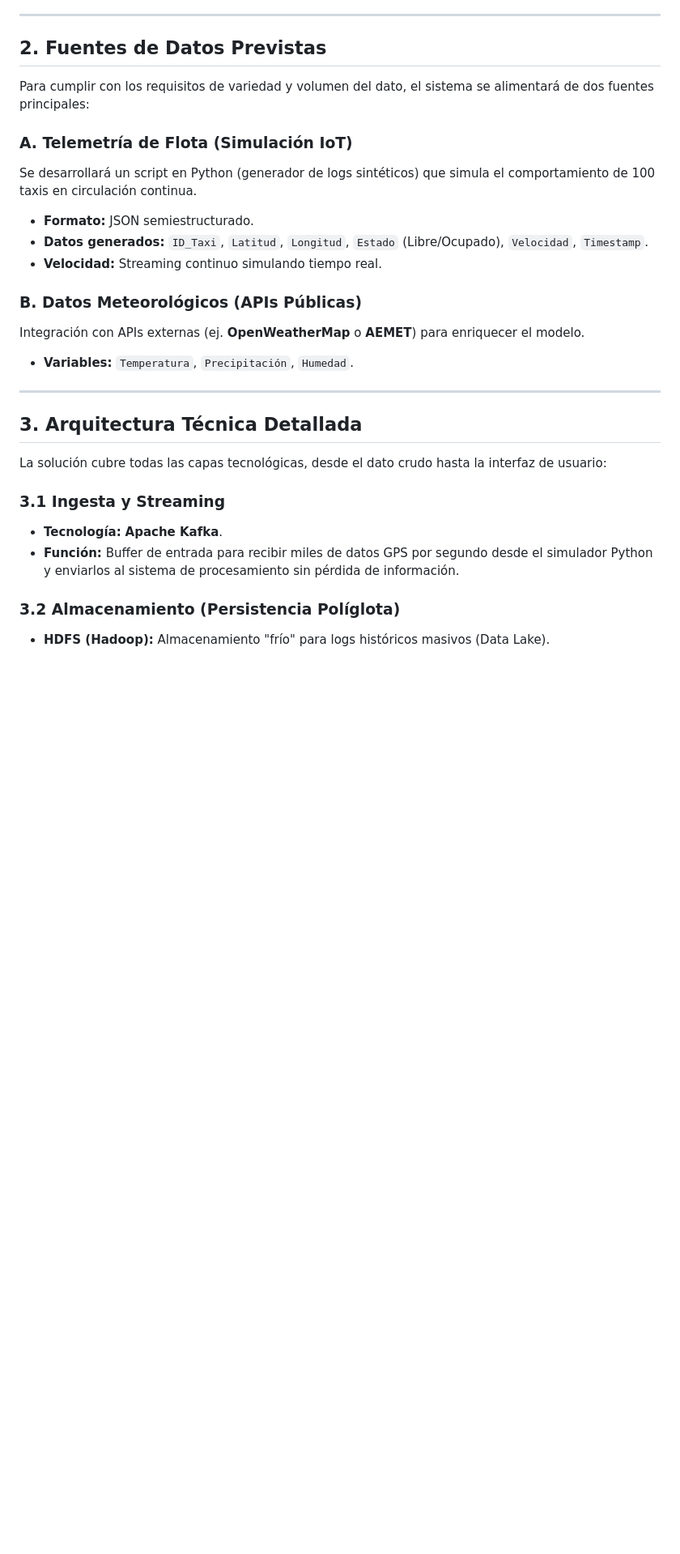
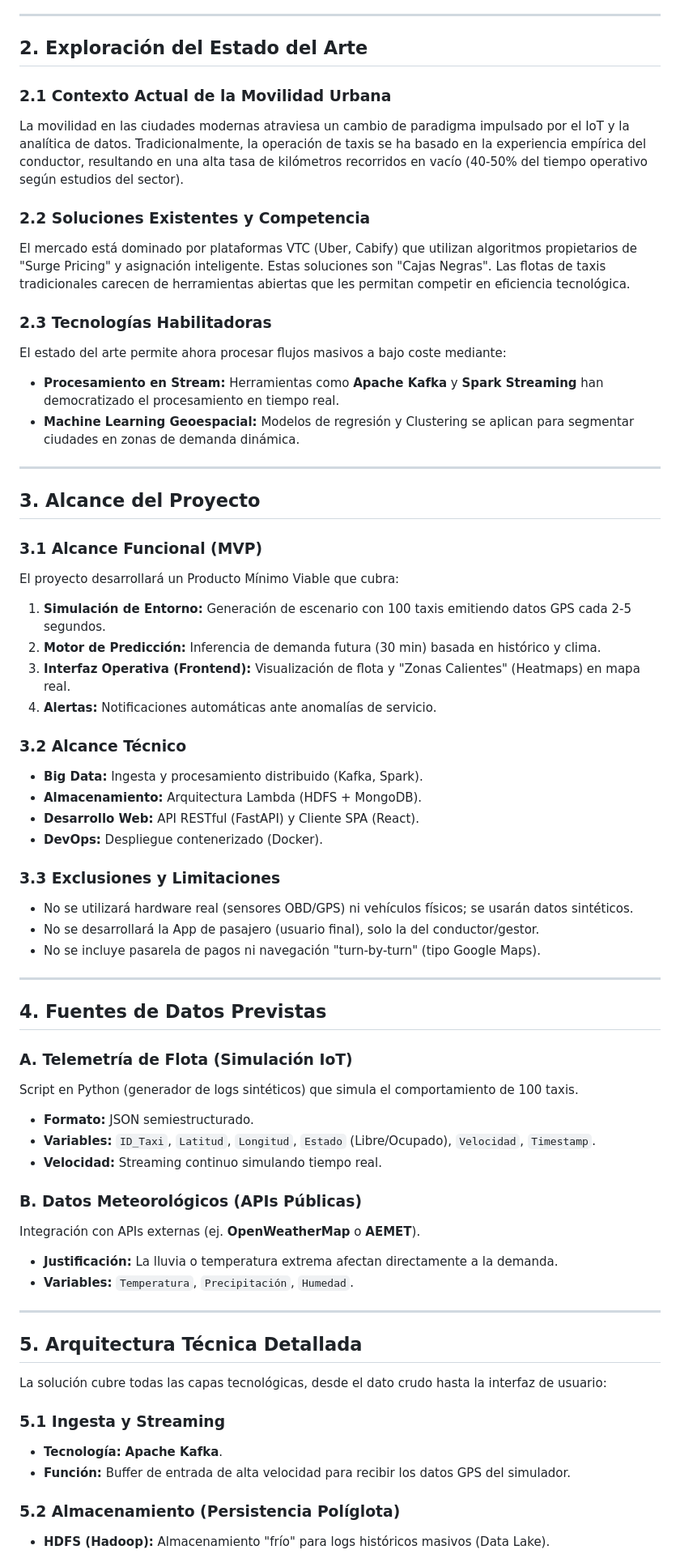
Before and after one commit to Ismaeltg05/DIET-IA, a Markdown page: README.md, the part around one of its changes. Shown at 81% size. Drawn GitHub-style; blank space fills up the shorter version.

Commit message:
Revise README structure and content
Updated the README to reflect changes in project scope and architecture, including sections on data sources, project scope, and technical architecture.

```diff
--- a/README.md
+++ b/README.md
@@ -21,29 +21,65 @@ Desarrollar un sistema integral "Smart Taxi" que procese flujos de datos geoespa
 
 ---
 
-## 2. Fuentes de Datos Previstas
+## 2. Exploración del Estado del Arte
 
-Para cumplir con los requisitos de variedad y volumen del dato, el sistema se alimentará de dos fuentes principales:
+### 2.1 Contexto Actual de la Movilidad Urbana
+La movilidad en las ciudades modernas atraviesa un cambio de paradigma impulsado por el IoT y la analítica de datos. Tradicionalmente, la operación de taxis se ha basado en la experiencia empírica del conductor, resultando en una alta tasa de kilómetros recorridos en vacío (40-50% del tiempo operativo según estudios del sector).
+
+### 2.2 Soluciones Existentes y Competencia
+El mercado está dominado por plataformas VTC (Uber, Cabify) que utilizan algoritmos propietarios de "Surge Pricing" y asignación inteligente. Estas soluciones son "Cajas Negras". Las flotas de taxis tradicionales carecen de herramientas abiertas que les permitan competir en eficiencia tecnológica.
+
+### 2.3 Tecnologías Habilitadoras
+El estado del arte permite ahora procesar flujos masivos a bajo coste mediante:
+* **Procesamiento en Stream:** Herramientas como **Apache Kafka** y **Spark Streaming** han democratizado el procesamiento en tiempo real.
+* **Machine Learning Geoespacial:** Modelos de regresión y Clustering se aplican para segmentar ciudades en zonas de demanda dinámica.
+
+---
+
+## 3. Alcance del Proyecto
+
+### 3.1 Alcance Funcional (MVP)
+El proyecto desarrollará un Producto Mínimo Viable que cubra:
+1.  **Simulación de Entorno:** Generación de escenario con 100 taxis emitiendo datos GPS cada 2-5 segundos.
+2.  **Motor de Predicción:** Inferencia de demanda futura (30 min) basada en histórico y clima.
+3.  **Interfaz Operativa (Frontend):** Visualización de flota y "Zonas Calientes" (Heatmaps) en mapa real.
+4.  **Alertas:** Notificaciones automáticas ante anomalías de servicio.
+
+### 3.2 Alcance Técnico
+* **Big Data:** Ingesta y procesamiento distribuido (Kafka, Spark).
+* **Almacenamiento:** Arquitectura Lambda (HDFS + MongoDB).
+* **Desarrollo Web:** API RESTful (FastAPI) y Cliente SPA (React).
+* **DevOps:** Despliegue contenerizado (Docker).
+
+### 3.3 Exclusiones y Limitaciones
+* No se utilizará hardware real (sensores OBD/GPS) ni vehículos físicos; se usarán datos sintéticos.
+* No se desarrollará la App de pasajero (usuario final), solo la del conductor/gestor.
+* No se incluye pasarela de pagos ni navegación "turn-by-turn" (tipo Google Maps).
+
+---
+
+## 4. Fuentes de Datos Previstas
 
 ### A. Telemetría de Flota (Simulación IoT)
-Se desarrollará un script en Python (generador de logs sintéticos) que simula el comportamiento de 100 taxis en circulación continua.
+Script en Python (generador de logs sintéticos) que simula el comportamiento de 100 taxis.
 * **Formato:** JSON semiestructurado.
-* **Datos generados:** `ID_Taxi`, `Latitud`, `Longitud`, `Estado` (Libre/Ocupado), `Velocidad`, `Timestamp`.
+* **Variables:** `ID_Taxi`, `Latitud`, `Longitud`, `Estado` (Libre/Ocupado), `Velocidad`, `Timestamp`.
 * **Velocidad:** Streaming continuo simulando tiempo real.
 
 ### B. Datos Meteorológicos (APIs Públicas)
-Integración con APIs externas (ej. **OpenWeatherMap** o **AEMET**) para enriquecer el modelo.
+Integración con APIs externas (ej. **OpenWeatherMap** o **AEMET**).
+* **Justificación:** La lluvia o temperatura extrema afectan directamente a la demanda.
 * **Variables:** `Temperatura`, `Precipitación`, `Humedad`.
 
 ---
 
-## 3. Arquitectura Técnica Detallada
+## 5. Arquitectura Técnica Detallada
 
 La solución cubre todas las capas tecnológicas, desde el dato crudo hasta la interfaz de usuario:
 
-### 3.1 Ingesta y Streaming
+### 5.1 Ingesta y Streaming
 * **Tecnología:** **Apache Kafka**.
-* **Función:** Buffer de entrada para recibir miles de datos GPS por segundo desde el simulador Python y enviarlos al sistema de procesamiento sin pérdida de información.
+* **Función:** Buffer de entrada de alta velocidad para recibir los datos GPS del simulador.
 
-### 3.2 Almacenamiento (Persistencia Políglota)
+### 5.2 Almacenamiento (Persistencia Políglota)
 * **HDFS (Hadoop):** Almacenamiento "frío" para logs históricos masivos (Data Lake).
```
Also changed, not shown: other parts of README.md (+16 -18 lines).
